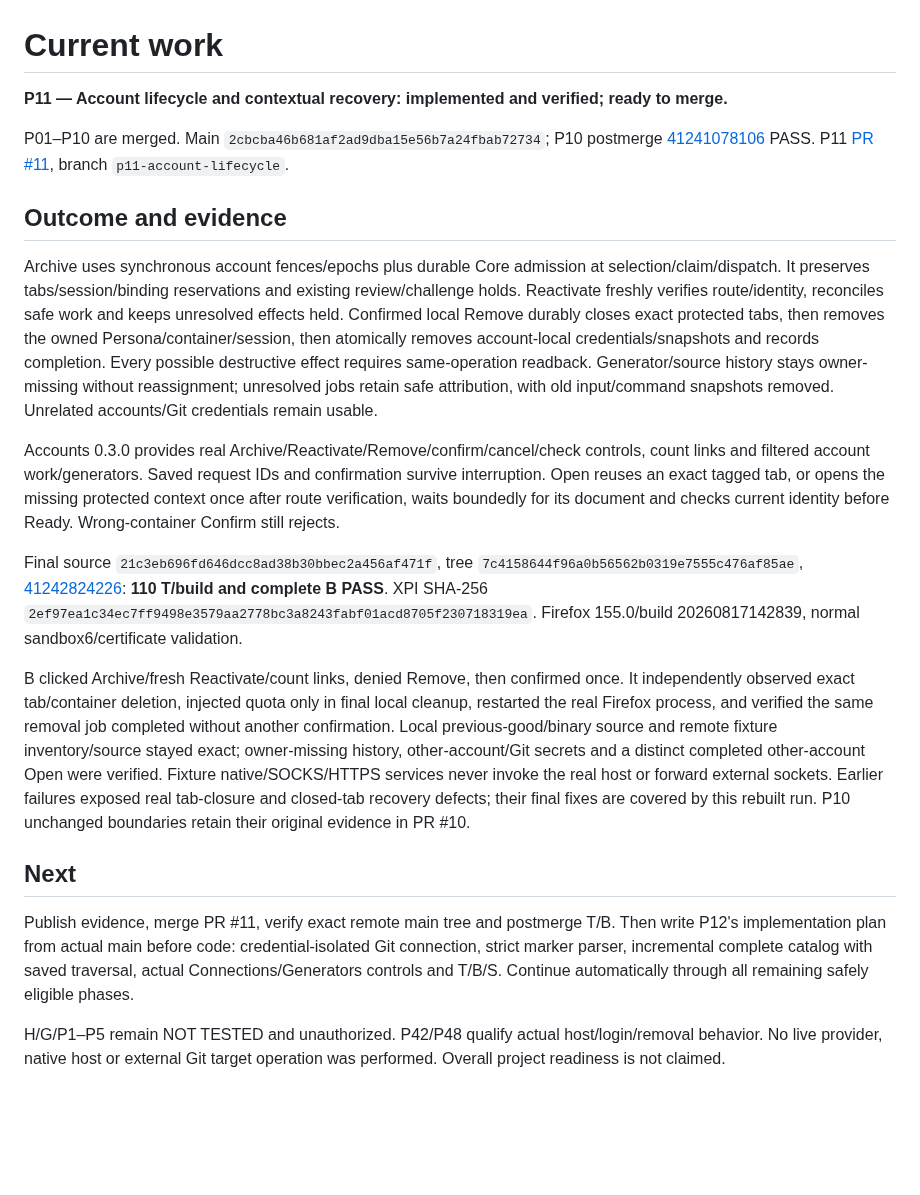
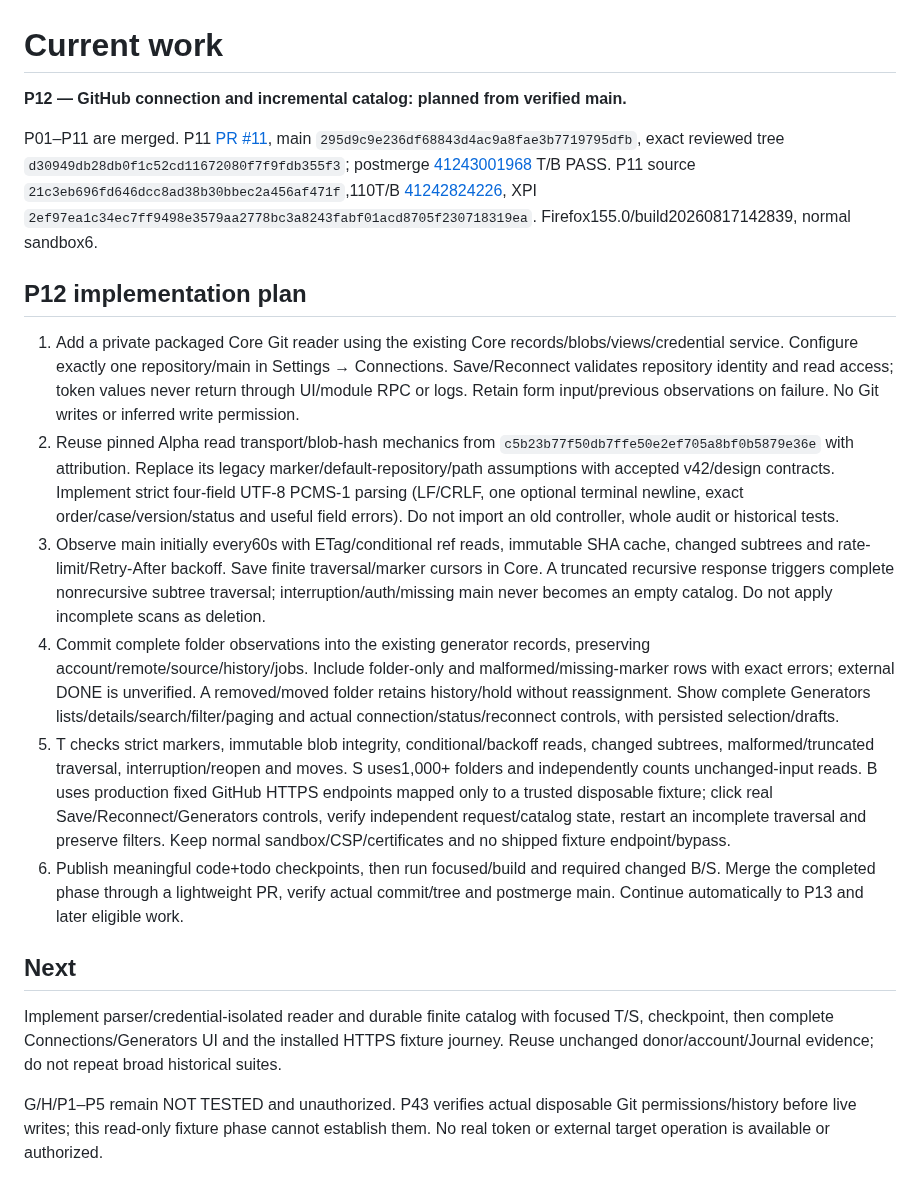
Before and after one commit to Neb963/PCMS, a Markdown page: todo.md, the part around the change. Rendered like a GitHub page; blank space fills up the shorter version.

Commit message:
docs(P12): plan credential-isolated incremental Git catalog and primary UI

```diff
--- a/todo.md
+++ b/todo.md
@@ -1,21 +1,20 @@
 # Current work
 
-**P11 — Account lifecycle and contextual recovery: implemented and verified; ready to merge.**
+**P12 — GitHub connection and incremental catalog: planned from verified main.**
 
-P01–P10 are merged. Main `2cbcba46b681af2ad9dba15e56b7a24fbab72734`; P10 postmerge [41241078106](https://github.com/Neb963/PCMS/actions/runs/41241078106) PASS. P11 [PR #11](https://github.com/Neb963/PCMS/pull/11), branch `p11-account-lifecycle`.
+P01–P11 are merged. P11 [PR #11](https://github.com/Neb963/PCMS/pull/11), main `295d9c9e236df68843d4ac9a8fae3b7719795dfb`, exact reviewed tree `d30949db28db0f1c52cd11672080f7f9fdb355f3`; postmerge [41243001968](https://github.com/Neb963/PCMS/actions/runs/41243001968) T/B PASS. P11 source `21c3eb696fd646dcc8ad38b30bbec2a456af471f`,110T/B [41242824226](https://github.com/Neb963/PCMS/actions/runs/41242824226), XPI `2ef97ea1c34ec7ff9498e3579aa2778bc3a8243fabf01acd8705f230718319ea`. Firefox155.0/build20260817142839, normal sandbox6.
 
-## Outcome and evidence
+## P12 implementation plan
 
-Archive uses synchronous account fences/epochs plus durable Core admission at selection/claim/dispatch. It preserves tabs/session/binding reservations and existing review/challenge holds. Reactivate freshly verifies route/identity, reconciles safe work and keeps unresolved effects held. Confirmed local Remove durably closes exact protected tabs, then removes the owned Persona/container/session, then atomically removes account-local credentials/snapshots and records completion. Every possible destructive effect requires same-operation readback. Generator/source history stays owner-missing without reassignment; unresolved jobs retain safe attribution, with old input/command snapshots removed. Unrelated accounts/Git credentials remain usable.
-
-Accounts 0.3.0 provides real Archive/Reactivate/Remove/confirm/cancel/check controls, count links and filtered account work/generators. Saved request IDs and confirmation survive interruption. Open reuses an exact tagged tab, or opens the missing protected context once after route verification, waits boundedly for its document and checks current identity before Ready. Wrong-container Confirm still rejects.
-
-Final source `21c3eb696fd646dcc8ad38b30bbec2a456af471f`, tree `7c4158644f96a0b56562b0319e7555c476af85ae`, [41242824226](https://github.com/Neb963/PCMS/actions/runs/41242824226): **110 T/build and complete B PASS**. XPI SHA-256 `2ef97ea1c34ec7ff9498e3579aa2778bc3a8243fabf01acd8705f230718319ea`. Firefox 155.0/build 20260817142839, normal sandbox6/certificate validation.
-
-B clicked Archive/fresh Reactivate/count links, denied Remove, then confirmed once. It independently observed exact tab/container deletion, injected quota only in final local cleanup, restarted the real Firefox process, and verified the same removal job completed without another confirmation. Local previous-good/binary source and remote fixture inventory/source stayed exact; owner-missing history, other-account/Git secrets and a distinct completed other-account Open were verified. Fixture native/SOCKS/HTTPS services never invoke the real host or forward external sockets. Earlier failures exposed real tab-closure and closed-tab recovery defects; their final fixes are covered by this rebuilt run. P10 unchanged boundaries retain their original evidence in PR #10.
+1. Add a private packaged Core Git reader using the existing Core records/blobs/views/credential service. Configure exactly one repository/main in Settings → Connections. Save/Reconnect validates repository identity and read access; token values never return through UI/module RPC or logs. Retain form input/previous observations on failure. No Git writes or inferred write permission.
+2. Reuse pinned Alpha read transport/blob-hash mechanics from `c5b23b77f50db7ffe50e2ef705a8bf0b5879e36e` with attribution. Replace its legacy marker/default-repository/path assumptions with accepted v42/design contracts. Implement strict four-field UTF-8 PCMS-1 parsing (LF/CRLF, one optional terminal newline, exact order/case/version/status and useful field errors). Do not import an old controller, whole audit or historical tests.
+3. Observe main initially every60s with ETag/conditional ref reads, immutable SHA cache, changed subtrees and rate-limit/Retry-After backoff. Save finite traversal/marker cursors in Core. A truncated recursive response triggers complete nonrecursive subtree traversal; interruption/auth/missing main never becomes an empty catalog. Do not apply incomplete scans as deletion.
+4. Commit complete folder observations into the existing generator records, preserving account/remote/source/history/jobs. Include folder-only and malformed/missing-marker rows with exact errors; external DONE is unverified. A removed/moved folder retains history/hold without reassignment. Show complete Generators lists/details/search/filter/paging and actual connection/status/reconnect controls, with persisted selection/drafts.
+5. T checks strict markers, immutable blob integrity, conditional/backoff reads, changed subtrees, malformed/truncated traversal, interruption/reopen and moves. S uses1,000+ folders and independently counts unchanged-input reads. B uses production fixed GitHub HTTPS endpoints mapped only to a trusted disposable fixture; click real Save/Reconnect/Generators controls, verify independent request/catalog state, restart an incomplete traversal and preserve filters. Keep normal sandbox/CSP/certificates and no shipped fixture endpoint/bypass.
+6. Publish meaningful code+todo checkpoints, then run focused/build and required changed B/S. Merge the completed phase through a lightweight PR, verify actual commit/tree and postmerge main. Continue automatically to P13 and later eligible work.
 
 ## Next
 
-Publish evidence, merge PR #11, verify exact remote main tree and postmerge T/B. Then write P12's implementation plan from actual main before code: credential-isolated Git connection, strict marker parser, incremental complete catalog with saved traversal, actual Connections/Generators controls and T/B/S. Continue automatically through all remaining safely eligible phases.
+Implement parser/credential-isolated reader and durable finite catalog with focused T/S, checkpoint, then complete Connections/Generators UI and the installed HTTPS fixture journey. Reuse unchanged donor/account/Journal evidence; do not repeat broad historical suites.
 
-H/G/P1–P5 remain NOT TESTED and unauthorized. P42/P48 qualify actual host/login/removal behavior. No live provider, native host or external Git target operation was performed. Overall project readiness is not claimed.
+G/H/P1–P5 remain NOT TESTED and unauthorized. P43 verifies actual disposable Git permissions/history before live writes; this read-only fixture phase cannot establish them. No real token or external target operation is available or authorized.
```
Also changed, not shown: memory.md (+1 -1 lines).
